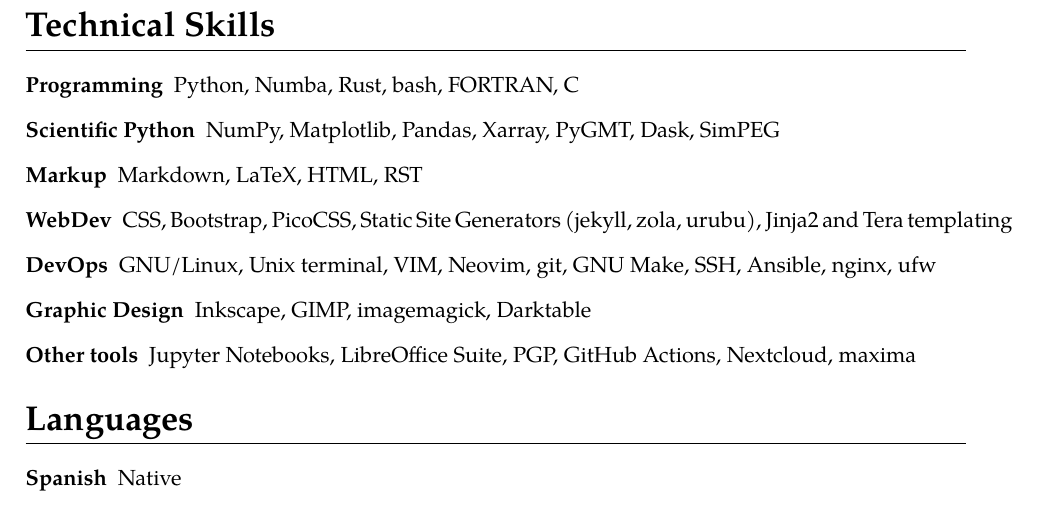
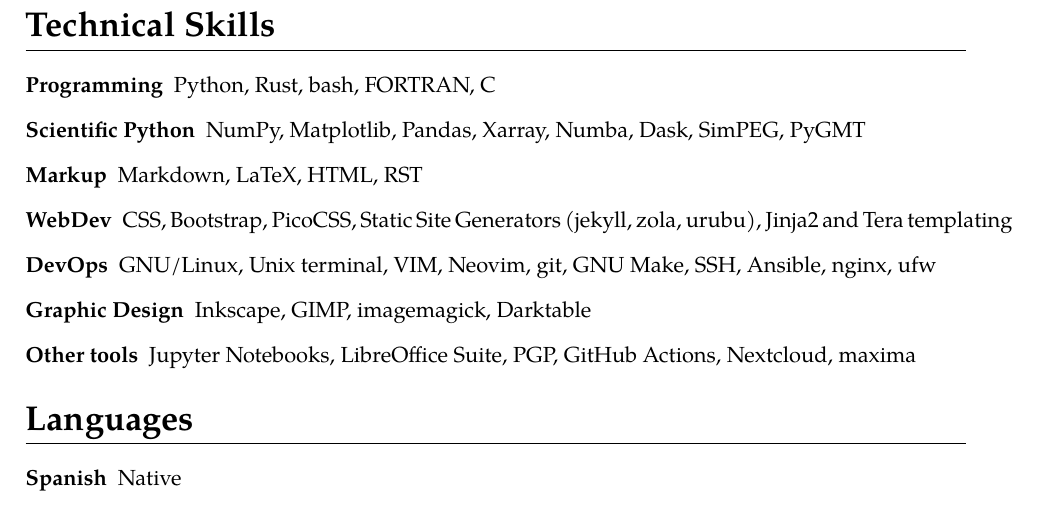
Before and after one commit to santisoler/cv, a LaTeX CV (cv.tex): part of page 7 of 7, cut so that both start at the same text. Compiled offline with XeLaTeX.

Commit message:
Minor changes to technical skills

```diff
--- a/cv.tex
+++ b/cv.tex
@@ -587,9 +587,9 @@
 \section{Technical Skills}
 
 \begin{description}
-    \item[Programming] Python, Numba, Rust, bash, FORTRAN, C
-    \item[Scientific Python] NumPy, Matplotlib, Pandas, Xarray, PyGMT, Dask,
-        SimPEG
+    \item[Programming] Python, Rust, bash, FORTRAN, C
+    \item[Scientific Python] NumPy, Matplotlib, Pandas, Xarray, Numba, Dask,
+        SimPEG, PyGMT
     \item[Markup] Markdown, LaTeX, HTML, RST
     \item[WebDev] CSS, Bootstrap, PicoCSS, Static Site Generators (jekyll,
         zola, urubu), Jinja2 and Tera templating
```
